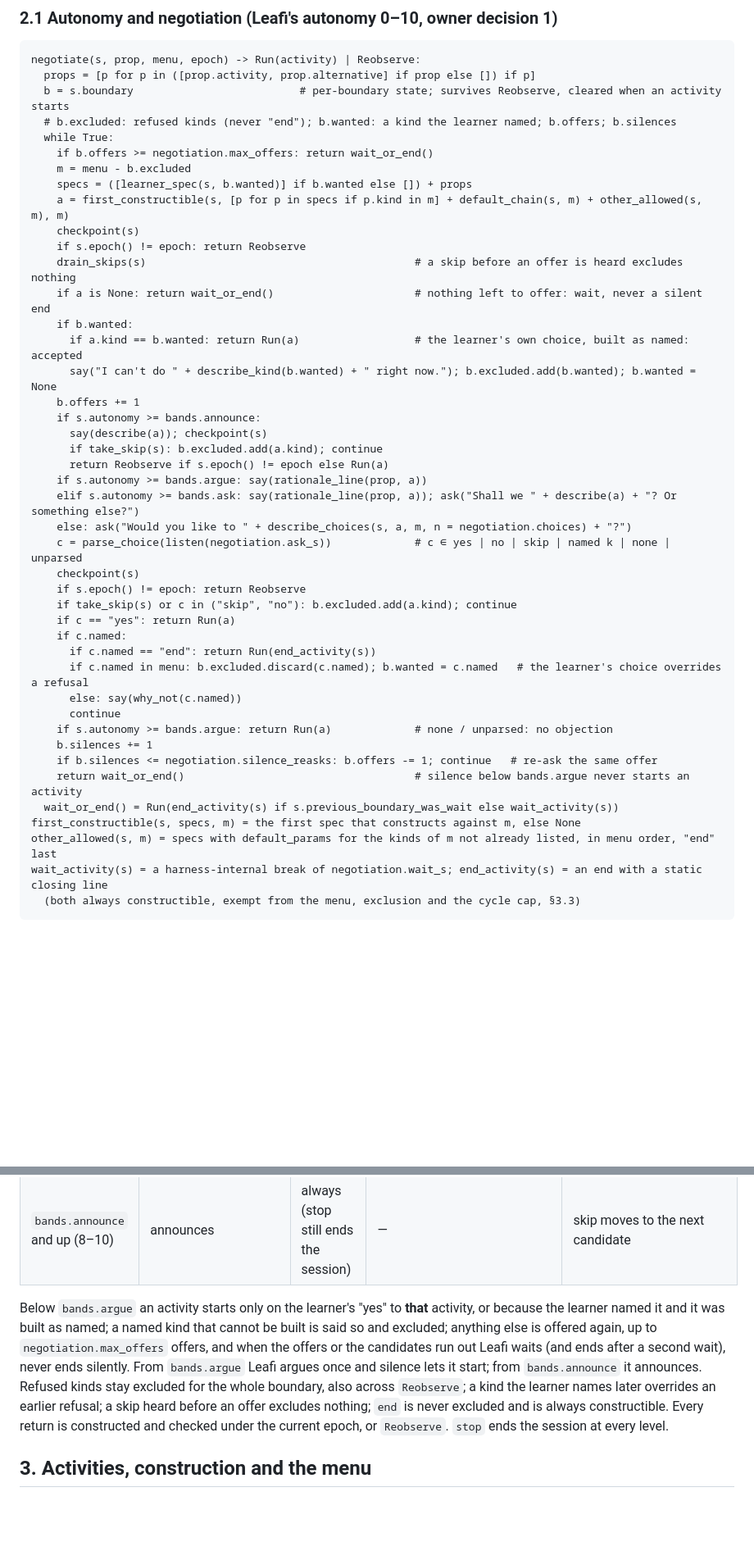
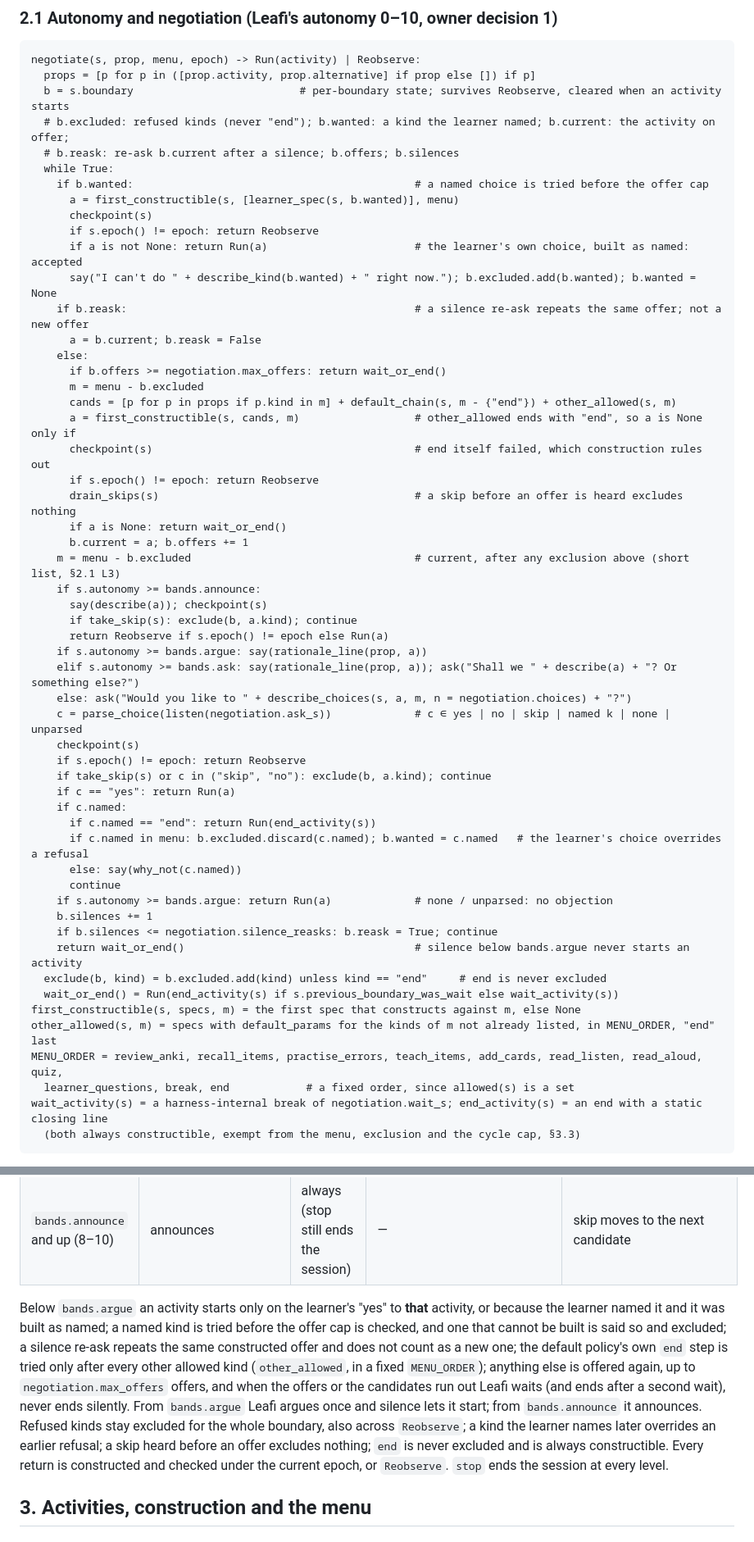
Before and after one commit to scil/Leafi, a Markdown page: docs/adr/0017-ai-led-study-session.md, 2 parts joined by grey strips. Shown at 82% size. Drawn GitHub-style; blank space fills up the shorter version.

Commit message:
docs(adr): ADR-0017 negotiation loop fixes from the single codex round
end is never excluded; a silence re-ask repeats the same constructed offer; the default policy's end step comes after every other allowed kind in a fixed MENU_ORDER; a named choice is tried before the offer cap; the short list is computed after exclusions. ADR-0018 adds the edge-tts library positive control. Not re-reviewed, by the owner's decision.

````diff
--- a/docs/adr/0017-ai-led-study-session.md
+++ b/docs/adr/0017-ai-led-study-session.md
@@ -78,23 +78,31 @@ run_session():
 negotiate(s, prop, menu, epoch) -> Run(activity) | Reobserve:
   props = [p for p in ([prop.activity, prop.alternative] if prop else []) if p]
   b = s.boundary                          # per-boundary state; survives Reobserve, cleared when an activity starts
-  # b.excluded: refused kinds (never "end"); b.wanted: a kind the learner named; b.offers; b.silences
+  # b.excluded: refused kinds (never "end"); b.wanted: a kind the learner named; b.current: the activity on offer;
+  # b.reask: re-ask b.current after a silence; b.offers; b.silences
   while True:
-    if b.offers >= negotiation.max_offers: return wait_or_end()
-    m = menu - b.excluded
-    specs = ([learner_spec(s, b.wanted)] if b.wanted else []) + props
-    a = first_constructible(s, [p for p in specs if p.kind in m] + default_chain(s, m) + other_allowed(s, m), m)
-    checkpoint(s)
-    if s.epoch() != epoch: return Reobserve
-    drain_skips(s)                                          # a skip before an offer is heard excludes nothing
-    if a is None: return wait_or_end()                      # nothing left to offer: wait, never a silent end
-    if b.wanted:
-      if a.kind == b.wanted: return Run(a)                  # the learner's own choice, built as named: accepted
+    if b.wanted:                                            # a named choice is tried before the offer cap
+      a = first_constructible(s, [learner_spec(s, b.wanted)], menu)
+      checkpoint(s)
+      if s.epoch() != epoch: return Reobserve
+      if a is not None: return Run(a)                       # the learner's own choice, built as named: accepted
       say("I can't do " + describe_kind(b.wanted) + " right now."); b.excluded.add(b.wanted); b.wanted = None
-    b.offers += 1
+    if b.reask:                                             # a silence re-ask repeats the same offer; not a new offer
+      a = b.current; b.reask = False
+    else:
+      if b.offers >= negotiation.max_offers: return wait_or_end()
+      m = menu - b.excluded
+      cands = [p for p in props if p.kind in m] + default_chain(s, m - {"end"}) + other_allowed(s, m)
+      a = first_constructible(s, cands, m)                  # other_allowed ends with "end", so a is None only if
+      checkpoint(s)                                         # end itself failed, which construction rules out
+      if s.epoch() != epoch: return Reobserve
+      drain_skips(s)                                        # a skip before an offer is heard excludes nothing
+      if a is None: return wait_or_end()
+      b.current = a; b.offers += 1
+    m = menu - b.excluded                                   # current, after any exclusion above (short list, §2.1 L3)
     if s.autonomy >= bands.announce:
       say(describe(a)); checkpoint(s)
-      if take_skip(s): b.excluded.add(a.kind); continue
+      if take_skip(s): exclude(b, a.kind); continue
       return Reobserve if s.epoch() != epoch else Run(a)
     if s.autonomy >= bands.argue: say(rationale_line(prop, a))
     elif s.autonomy >= bands.ask: say(rationale_line(prop, a)); ask("Shall we " + describe(a) + "? Or something else?")
@@ -102,7 +110,7 @@ negotiate(s, prop, menu, epoch) -> Run(activity) | Reobserve:
     c = parse_choice(listen(negotiation.ask_s))             # c ∈ yes | no | skip | named k | none | unparsed
     checkpoint(s)
     if s.epoch() != epoch: return Reobserve
-    if take_skip(s) or c in ("skip", "no"): b.excluded.add(a.kind); continue
+    if take_skip(s) or c in ("skip", "no"): exclude(b, a.kind); continue
     if c == "yes": return Run(a)
     if c.named:
       if c.named == "end": return Run(end_activity(s))
@@ -111,11 +119,14 @@ negotiate(s, prop, menu, epoch) -> Run(activity) | Reobserve:
       continue
     if s.autonomy >= bands.argue: return Run(a)             # none / unparsed: no objection
     b.silences += 1
-    if b.silences <= negotiation.silence_reasks: b.offers -= 1; continue   # re-ask the same offer
+    if b.silences <= negotiation.silence_reasks: b.reask = True; continue
     return wait_or_end()                                    # silence below bands.argue never starts an activity
+  exclude(b, kind) = b.excluded.add(kind) unless kind == "end"     # end is never excluded
   wait_or_end() = Run(end_activity(s) if s.previous_boundary_was_wait else wait_activity(s))
 first_constructible(s, specs, m) = the first spec that constructs against m, else None
-other_allowed(s, m) = specs with default_params for the kinds of m not already listed, in menu order, "end" last
+other_allowed(s, m) = specs with default_params for the kinds of m not already listed, in MENU_ORDER, "end" last
+MENU_ORDER = review_anki, recall_items, practise_errors, teach_items, add_cards, read_listen, read_aloud, quiz,
+  learner_questions, break, end            # a fixed order, since allowed(s) is a set
 wait_activity(s) = a harness-internal break of negotiation.wait_s; end_activity(s) = an end with a static closing line
   (both always constructible, exempt from the menu, exclusion and the cycle cap, §3.3)
 ```
@@ -129,7 +140,7 @@ wait_activity(s) = a harness-internal break of negotiation.wait_s; end_activity(
 | `bands.argue`–`bands.announce` − 1 (4–7) | proposes with a reason, listens once | no objection | starts | the next candidate is proposed |
 | `bands.announce` and up (8–10) | announces | always (stop still ends the session) | — | skip moves to the next candidate |
 
-Below `bands.argue` an activity starts only on the learner's "yes" to **that** activity, or because the learner named it and it was built as named; a named kind that cannot be built is said so and excluded; anything else is offered again, up to `negotiation.max_offers` offers, and when the offers or the candidates run out Leafi waits (and ends after a second wait), never ends silently. From `bands.argue` Leafi argues once and silence lets it start; from `bands.announce` it announces. Refused kinds stay excluded for the whole boundary, also across `Reobserve`; a kind the learner names later overrides an earlier refusal; a skip heard before an offer excludes nothing; `end` is never excluded and is always constructible. Every return is constructed and checked under the current epoch, or `Reobserve`. `stop` ends the session at every level.
+Below `bands.argue` an activity starts only on the learner's "yes" to **that** activity, or because the learner named it and it was built as named; a named kind is tried before the offer cap is checked, and one that cannot be built is said so and excluded; a silence re-ask repeats the same constructed offer and does not count as a new one; the default policy's own `end` step is tried only after every other allowed kind (`other_allowed`, in a fixed `MENU_ORDER`); anything else is offered again, up to `negotiation.max_offers` offers, and when the offers or the candidates run out Leafi waits (and ends after a second wait), never ends silently. From `bands.argue` Leafi argues once and silence lets it start; from `bands.announce` it announces. Refused kinds stay excluded for the whole boundary, also across `Reobserve`; a kind the learner names later overrides an earlier refusal; a skip heard before an offer excludes nothing; `end` is never excluded and is always constructible. Every return is constructed and checked under the current epoch, or `Reobserve`. `stop` ends the session at every level.
 
 ## 3. Activities, construction and the menu
 
````
Also changed, not shown: other parts of docs/adr/0017-ai-led-study-session.md (+1 -1 lines), docs/adr/0018-learners-and-privacy-v2.md (+1 -1 lines).
